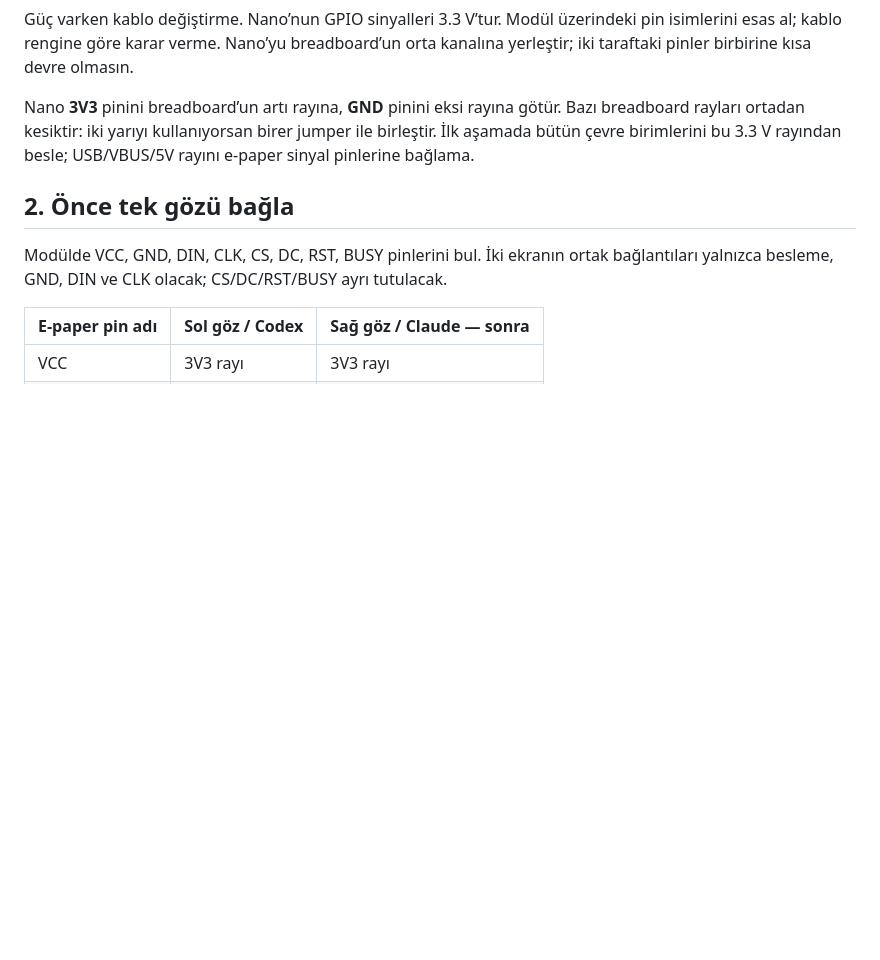
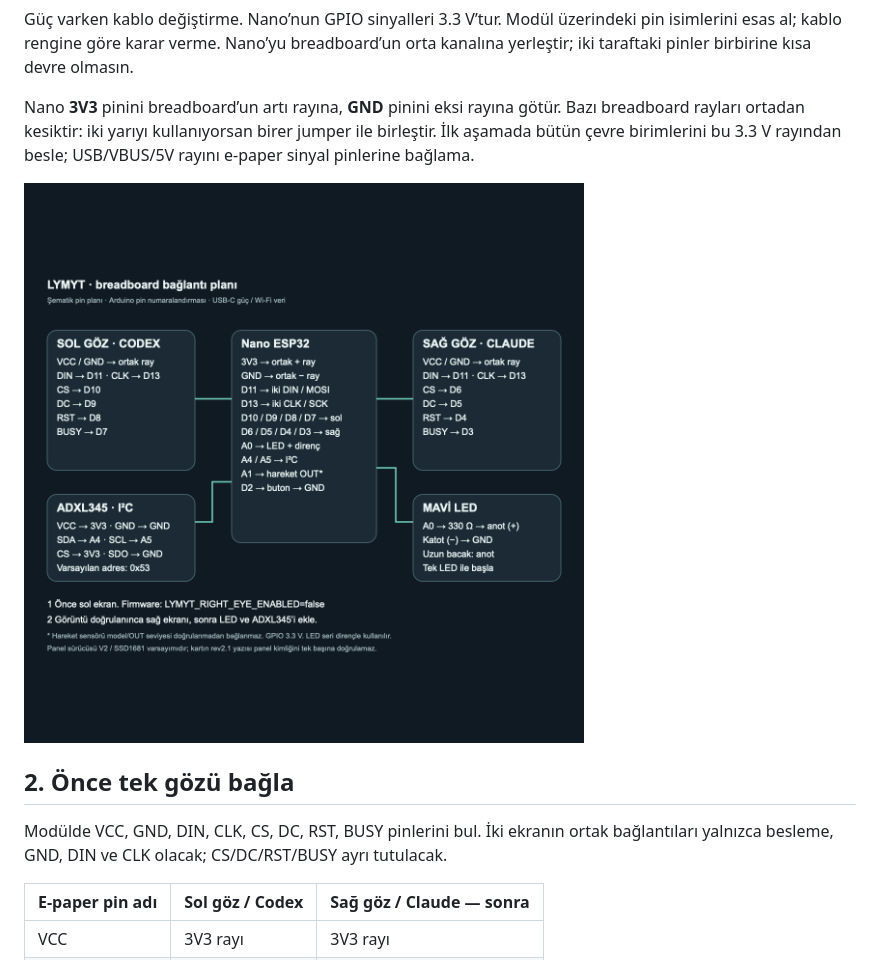
Before and after one commit to tialkan/Lymyt, a Markdown page: docs/ASSEMBLY.md, the part around the change. GitHub-like rendering; pictures changed too: docs/wiring.png (added); blank space fills up the shorter version.

```diff
--- a/docs/ASSEMBLY.md
+++ b/docs/ASSEMBLY.md
@@ -13,6 +13,8 @@ Bu rehber iki Waveshare siyah-beyaz 1.54″ ekran, Arduino Nano ESP32, tek 5 mm
 Güç varken kablo değiştirme. Nano’nun GPIO sinyalleri 3.3 V’tur. Modül üzerindeki pin isimlerini esas al; kablo rengine göre karar verme. Nano’yu breadboard’un orta kanalına yerleştir; iki taraftaki pinler birbirine kısa devre olmasın.
 
 Nano **3V3** pinini breadboard’un artı rayına, **GND** pinini eksi rayına götür. Bazı breadboard rayları ortadan kesiktir: iki yarıyı kullanıyorsan birer jumper ile birleştir. İlk aşamada bütün çevre birimlerini bu 3.3 V rayından besle; USB/VBUS/5V rayını e-paper sinyal pinlerine bağlama.
+
+![Lymyt şematik bağlantı planı](wiring.png)
 
 ## 2. Önce tek gözü bağla
 
```
Also changed, not shown: docs/CLOUDFLARE.md (added, +35 -0 lines), docs/DEPLOY.md (+2 -2 lines), 1 other file.
